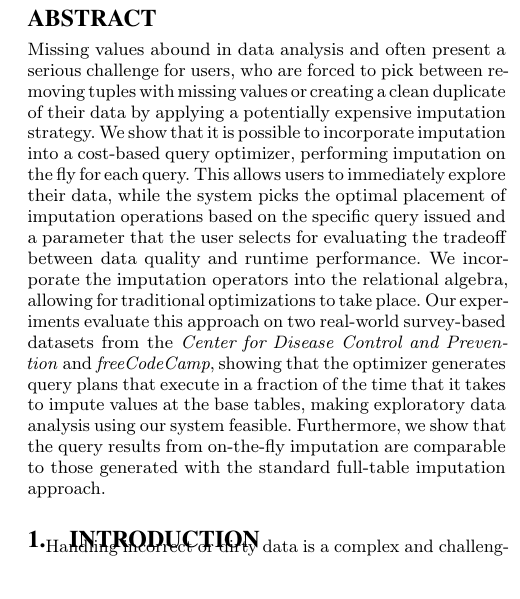
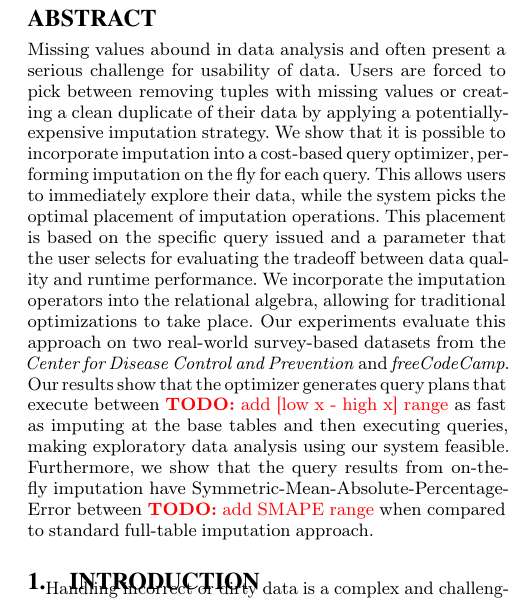
Before and after one commit to mitdbg/imputedb, a LaTeX document (paper/main.tex): part of one column of page 1 of 12, cut so that both start at the same text, the shorter picture padded with empty space. Compiled offline with pdfLaTeX.

Commit message:
paper: abstract (phillip feedback)

```diff
--- a/paper/main.tex
+++ b/paper/main.tex
@@ -97,19 +97,20 @@
 \maketitle
 
 \begin{abstract}
-Missing values abound in data analysis and often present a serious challenge for users, who
+Missing values abound in data analysis and often present a serious challenge for usability of data. Users
 are forced to pick between removing tuples with missing values or creating a clean duplicate of their data
-by  applying a potentially expensive imputation strategy. We show that it is possible
+by  applying a potentially-expensive imputation strategy. We show that it is possible
 to incorporate imputation into a cost-based query optimizer, performing imputation on the fly
 for each query. This allows users to immediately explore
-their data, while the system picks the optimal placement of imputation operations based
+their data, while the system picks the optimal placement of imputation operations. This placement is based
 on the specific query issued and a parameter that the user selects for evaluating the tradeoff between data
 quality and runtime performance. We incorporate the imputation operators into the relational algebra, allowing
 for traditional optimizations to take place. Our experiments evaluate this approach on two real-world survey-based datasets
-from the \textit{Center for Disease Control and Prevention} and \textit{freeCodeCamp}, showing that the
-optimizer generates query plans that execute in a fraction of the time that it takes to impute values at the base
-tables, making exploratory data analysis using our system feasible. Furthermore, we show that the query results
-from on-the-fly imputation are comparable to those generated with the standard full-table imputation approach.
+from the \textit{Center for Disease Control and Prevention} and \textit{freeCodeCamp}. Our results show that the optimizer
+generates query plans that execute between \todo{add [low x - high x] range} as fast as imputing at the base
+tables and then executing queries, making exploratory data analysis using our system feasible. Furthermore, we show that the query results
+from on-the-fly imputation have Symmetric-Mean-Absolute-Percentage-Error between \todo{add SMAPE range}
+when compared to standard full-table imputation approach.
 \end{abstract}
 
 \input{introduction}
```
